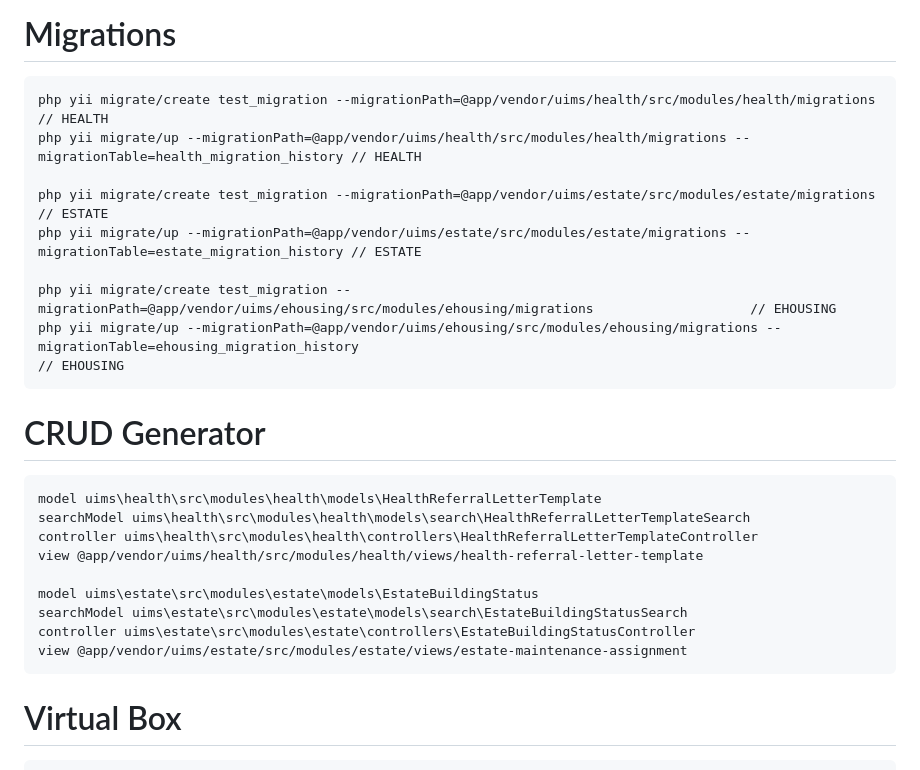
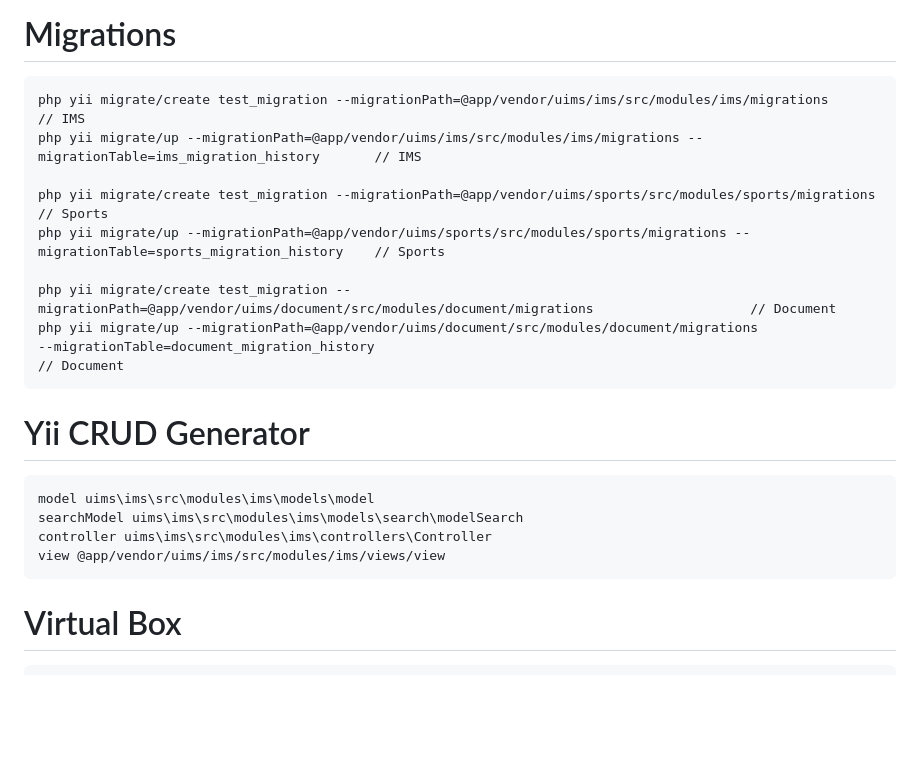
Before and after one commit to Intikhab-Dev/PHP-Student-management-system, a Markdown page: commands.md, the part around the change. GitHub-like rendering; blank space fills up the shorter version.

Commit message:
Update migration commands and CRUD generator references for IMS and Sports modules

````diff
--- a/commands.md
+++ b/commands.md
@@ -75,28 +75,23 @@ git commit --amend --no-edit --date="2025-01-01 14:30:00" // Change only the dat
 # Migrations
 
 ```bash
-php yii migrate/create test_migration --migrationPath=@app/vendor/uims/health/src/modules/health/migrations                        // HEALTH
-php yii migrate/up --migrationPath=@app/vendor/uims/health/src/modules/health/migrations --migrationTable=health_migration_history // HEALTH
+php yii migrate/create test_migration --migrationPath=@app/vendor/uims/ims/src/modules/ims/migrations                           // IMS
+php yii migrate/up --migrationPath=@app/vendor/uims/ims/src/modules/ims/migrations --migrationTable=ims_migration_history       // IMS
 
-php yii migrate/create test_migration --migrationPath=@app/vendor/uims/estate/src/modules/estate/migrations                        // ESTATE
-php yii migrate/up --migrationPath=@app/vendor/uims/estate/src/modules/estate/migrations --migrationTable=estate_migration_history // ESTATE
+php yii migrate/create test_migration --migrationPath=@app/vendor/uims/sports/src/modules/sports/migrations                           // Sports
+php yii migrate/up --migrationPath=@app/vendor/uims/sports/src/modules/sports/migrations --migrationTable=sports_migration_history    // Sports
 
-php yii migrate/create test_migration --migrationPath=@app/vendor/uims/ehousing/src/modules/ehousing/migrations                    // EHOUSING
-php yii migrate/up --migrationPath=@app/vendor/uims/ehousing/src/modules/ehousing/migrations --migrationTable=ehousing_migration_history                                                                                        // EHOUSING
+php yii migrate/create test_migration --migrationPath=@app/vendor/uims/document/src/modules/document/migrations                    // Document
+php yii migrate/up --migrationPath=@app/vendor/uims/document/src/modules/document/migrations                   --migrationTable=document_migration_history                                                                                        // Document
 ```
 
-# CRUD Generator
+# Yii CRUD Generator
 
 ```bash
-model uims\health\src\modules\health\models\HealthReferralLetterTemplate
-searchModel uims\health\src\modules\health\models\search\HealthReferralLetterTemplateSearch
-controller uims\health\src\modules\health\controllers\HealthReferralLetterTemplateController
-view @app/vendor/uims/health/src/modules/health/views/health-referral-letter-template
-
-model uims\estate\src\modules\estate\models\EstateBuildingStatus
-searchModel uims\estate\src\modules\estate\models\search\EstateBuildingStatusSearch
-controller uims\estate\src\modules\estate\controllers\EstateBuildingStatusController
-view @app/vendor/uims/estate/src/modules/estate/views/estate-maintenance-assignment
+model uims\ims\src\modules\ims\models\model
+searchModel uims\ims\src\modules\ims\models\search\modelSearch
+controller uims\ims\src\modules\ims\controllers\Controller
+view @app/vendor/uims/ims/src/modules/ims/views/view
 ```
 
 # Virtual Box
````
